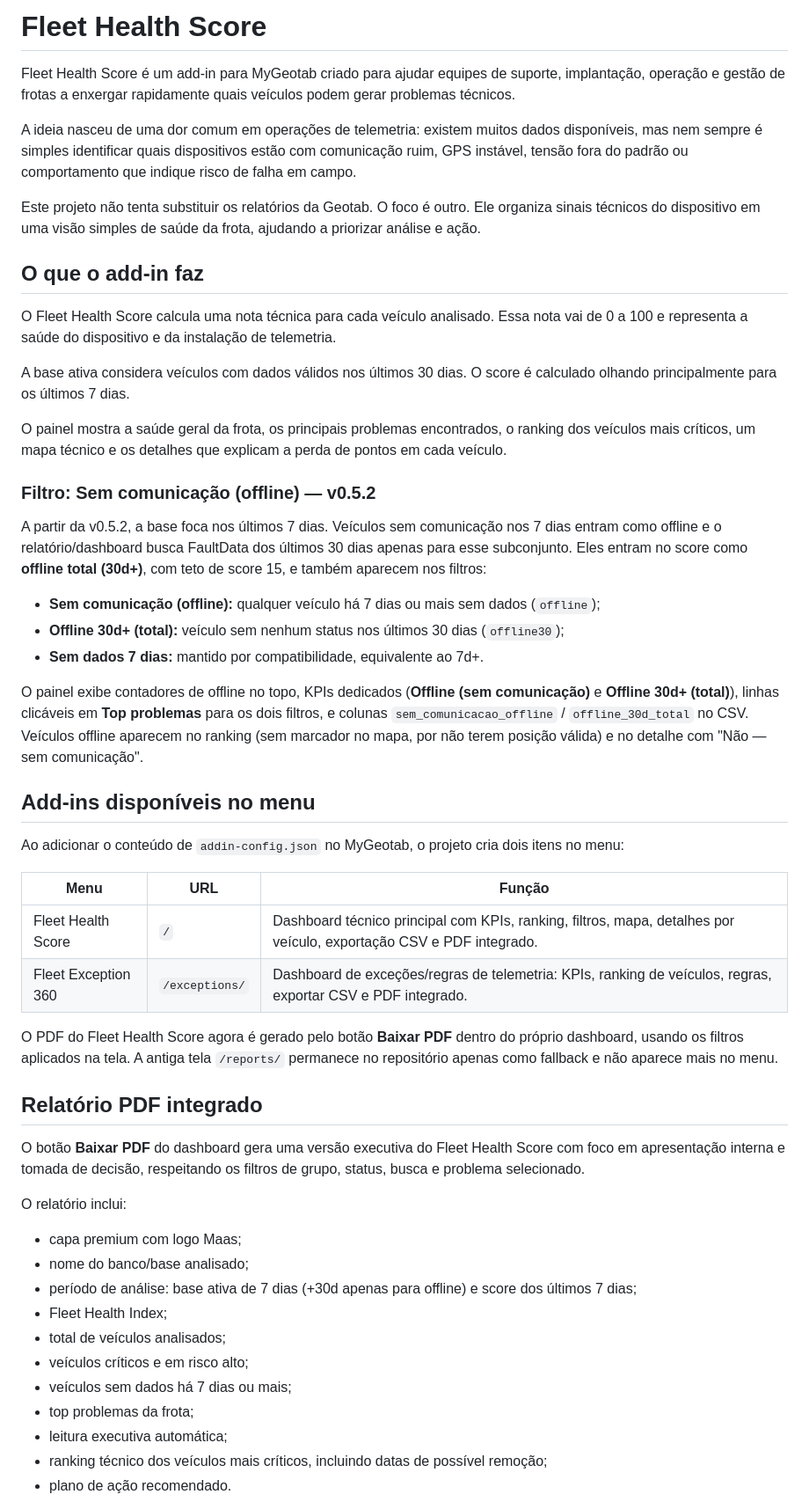
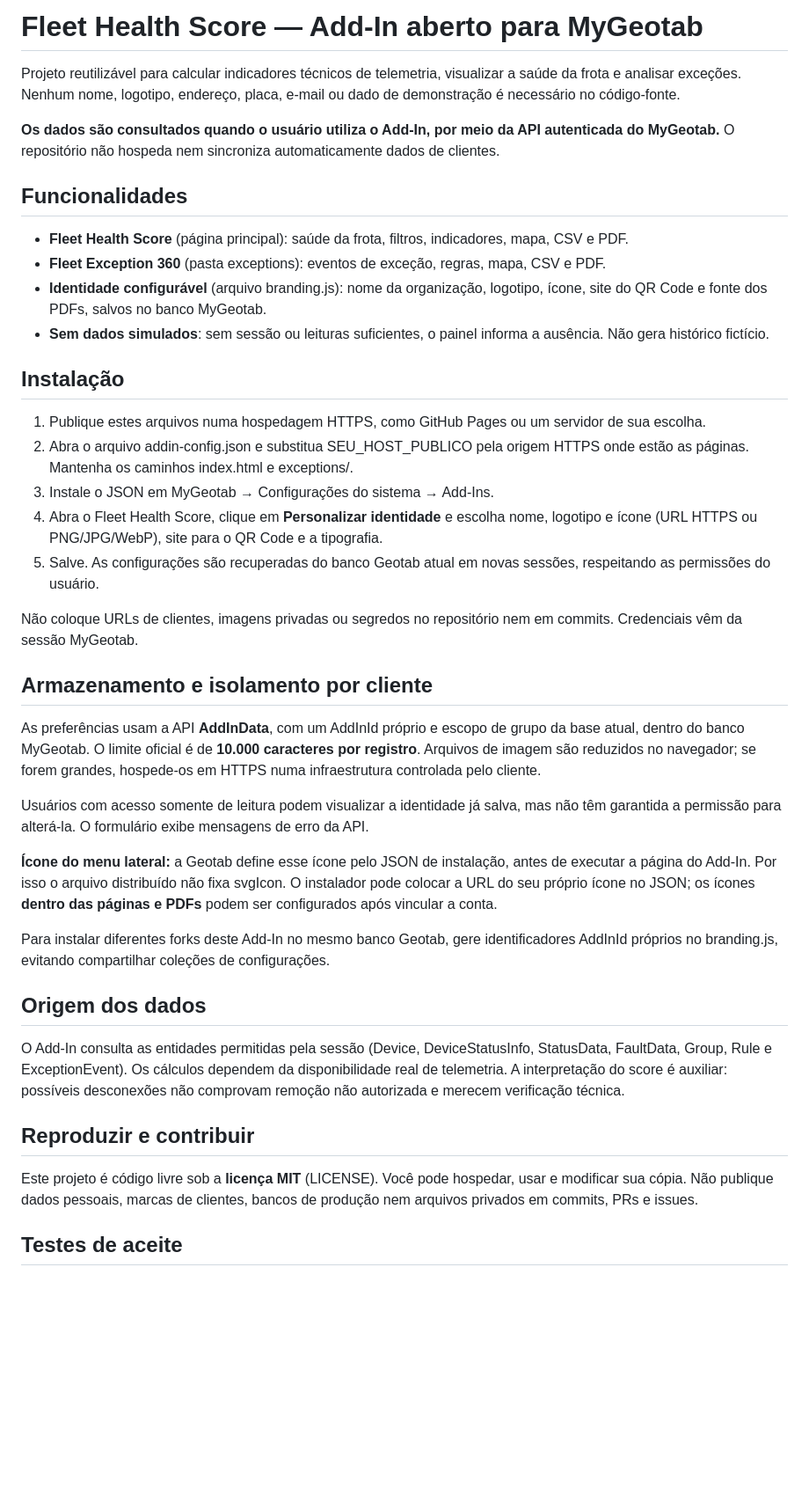
Before and after one commit to BrunoFelisbino/fleet-health-score-geotab, a Markdown page: README.md, the part around one of its changes. Shown at 88% size. Rendered like a GitHub page; blank space fills up the shorter version.

Commit message:
docs: explain public reusable add-in, dynamic identity and tenant isolation

```diff
--- a/README.md
+++ b/README.md
@@ -1,55 +1,43 @@
-# Fleet Health Score
+# Fleet Health Score — Add-In aberto para MyGeotab
 
-Fleet Health Score é um add-in para MyGeotab criado para ajudar equipes de suporte, implantação, operação e gestão de frotas a enxergar rapidamente quais veículos podem gerar problemas técnicos.
+Projeto reutilizável para calcular indicadores técnicos de telemetria, visualizar a saúde da frota e analisar exceções. Nenhum nome, logotipo, endereço, placa, e-mail ou dado de demonstração é necessário no código-fonte.
 
-A ideia nasceu de uma dor comum em operações de telemetria: existem muitos dados disponíveis, mas nem sempre é simples identificar quais dispositivos estão com comunicação ruim, GPS instável, tensão fora do padrão ou comportamento que indique risco de falha em campo.
+**Os dados são consultados quando o usuário utiliza o Add-In, por meio da API autenticada do MyGeotab.** O repositório não hospeda nem sincroniza automaticamente dados de clientes.
 
-Este projeto não tenta substituir os relatórios da Geotab. O foco é outro. Ele organiza sinais técnicos do dispositivo em uma visão simples de saúde da frota, ajudando a priorizar análise e ação.
+## Funcionalidades
 
-## O que o add-in faz
+- **Fleet Health Score** (página principal): saúde da frota, filtros, indicadores, mapa, CSV e PDF.
+- **Fleet Exception 360** (pasta exceptions): eventos de exceção, regras, mapa, CSV e PDF.
+- **Identidade configurável** (arquivo branding.js): nome da organização, logotipo, ícone, site do QR Code e fonte dos PDFs, salvos no banco MyGeotab.
+- **Sem dados simulados**: sem sessão ou leituras suficientes, o painel informa a ausência. Não gera histórico fictício.
 
-O Fleet Health Score calcula uma nota técnica para cada veículo analisado. Essa nota vai de 0 a 100 e representa a saúde do dispositivo e da instalação de telemetria.
+## Instalação
 
-A base ativa considera veículos com dados válidos nos últimos 30 dias. O score é calculado olhando principalmente para os últimos 7 dias.
+1. Publique estes arquivos numa hospedagem HTTPS, como GitHub Pages ou um servidor de sua escolha.
+2. Abra o arquivo addin-config.json e substitua SEU_HOST_PUBLICO pela origem HTTPS onde estão as páginas. Mantenha os caminhos index.html e exceptions/.
+3. Instale o JSON em MyGeotab → Configurações do sistema → Add-Ins.
+4. Abra o Fleet Health Score, clique em **Personalizar identidade** e escolha nome, logotipo e ícone (URL HTTPS ou PNG/JPG/WebP), site para o QR Code e a tipografia.
+5. Salve. As configurações são recuperadas do banco Geotab atual em novas sessões, respeitando as permissões do usuário.
 
-O painel mostra a saúde geral da frota, os principais problemas encontrados, o ranking dos veículos mais críticos, um mapa técnico e os detalhes que explicam a perda de pontos em cada veículo.
+Não coloque URLs de clientes, imagens privadas ou segredos no repositório nem em commits. Credenciais vêm da sessão MyGeotab.
 
-### Filtro: Sem comunicação (offline) — v0.5.2
+## Armazenamento e isolamento por cliente
 
-A partir da v0.5.2, a base foca nos últimos 7 dias. Veículos sem comunicação nos 7 dias entram como offline e o relatório/dashboard busca FaultData dos últimos 30 dias apenas para esse subconjunto. Eles entram no score como **offline total (30d+)**, com teto de score 15, e também aparecem nos filtros:
+As preferências usam a API **AddInData**, com um AddInId próprio e escopo de grupo da base atual, dentro do banco MyGeotab. O limite oficial é de **10.000 caracteres por registro**. Arquivos de imagem são reduzidos no navegador; se forem grandes, hospede-os em HTTPS numa infraestrutura controlada pelo cliente.
 
-- **Sem comunicação (offline):** qualquer veículo há 7 dias ou mais sem dados (`offline`);
-- **Offline 30d+ (total):** veículo sem nenhum status nos últimos 30 dias (`offline30`);
-- **Sem dados 7 dias:** mantido por compatibilidade, equivalente ao 7d+.
+Usuários com acesso somente de leitura podem visualizar a identidade já salva, mas não têm garantida a permissão para alterá-la. O formulário exibe mensagens de erro da API.
 
-O painel exibe contadores de offline no topo, KPIs dedicados (**Offline (sem comunicação)** e **Offline 30d+ (total)**), linhas clicáveis em **Top problemas** para os dois filtros, e colunas `sem_comunicacao_offline` / `offline_30d_total` no CSV. Veículos offline aparecem no ranking (sem marcador no mapa, por não terem posição válida) e no detalhe com "Não — sem comunicação".
+**Ícone do menu lateral:** a Geotab define esse ícone pelo JSON de instalação, antes de executar a página do Add-In. Por isso o arquivo distribuído não fixa svgIcon. O instalador pode colocar a URL do seu próprio ícone no JSON; os ícones **dentro das páginas e PDFs** podem ser configurados após vincular a conta.
 
-## Add-ins disponíveis no menu
+Para instalar diferentes forks deste Add-In no mesmo banco Geotab, gere identificadores AddInId próprios no branding.js, evitando compartilhar coleções de configurações.
 
-Ao adicionar o conteúdo de `addin-config.json` no MyGeotab, o projeto cria dois itens no menu:
+## Origem dos dados
 
-| Menu | URL | Função |
-| --- | --- | --- |
-| Fleet Health Score | `/` | Dashboard técnico principal com KPIs, ranking, filtros, mapa, detalhes por veículo, exportação CSV e PDF integrado. |
-| Fleet Exception 360 | `/exceptions/` | Dashboard de exceções/regras de telemetria: KPIs, ranking de veículos, regras, exportar CSV e PDF integrado. |
+O Add-In consulta as entidades permitidas pela sessão (Device, DeviceStatusInfo, StatusData, FaultData, Group, Rule e ExceptionEvent). Os cálculos dependem da disponibilidade real de telemetria. A interpretação do score é auxiliar: possíveis desconexões não comprovam remoção não autorizada e merecem verificação técnica.
 
-O PDF do Fleet Health Score agora é gerado pelo botão **Baixar PDF** dentro do próprio dashboard, usando os filtros aplicados na tela. A antiga tela `/reports/` permanece no repositório apenas como fallback e não aparece mais no menu.
+## Reproduzir e contribuir
 
-## Relatório PDF integrado
+Este projeto é código livre sob a **licença MIT** (LICENSE). Você pode hospedar, usar e modificar sua cópia. Não publique dados pessoais, marcas de clientes, bancos de produção nem arquivos privados em commits, PRs e issues.
 
-O botão **Baixar PDF** do dashboard gera uma versão executiva do Fleet Health Score com foco em apresentação interna e tomada de decisão, respeitando os filtros de grupo, status, busca e problema selecionado.
+## Testes de aceite
 
-O relatório inclui:
-
-- capa premium com logo Maas;
-- nome do banco/base analisado;
-- período de análise: base ativa de 7 dias (+30d apenas para offline) e score dos últimos 7 dias;
-- Fleet Health Index;
-- total de veículos analisados;
-- veículos críticos e em risco alto;
-- veículos sem dados há 7 dias ou mais;
-- top problemas da frota;
-- leitura executiva automática;
-- ranking técnico dos veículos mais críticos, incluindo datas de possível remoção;
-- plano de ação recomendado.
-
```
Also changed, not shown: other parts of README.md (+5 -131 lines).
